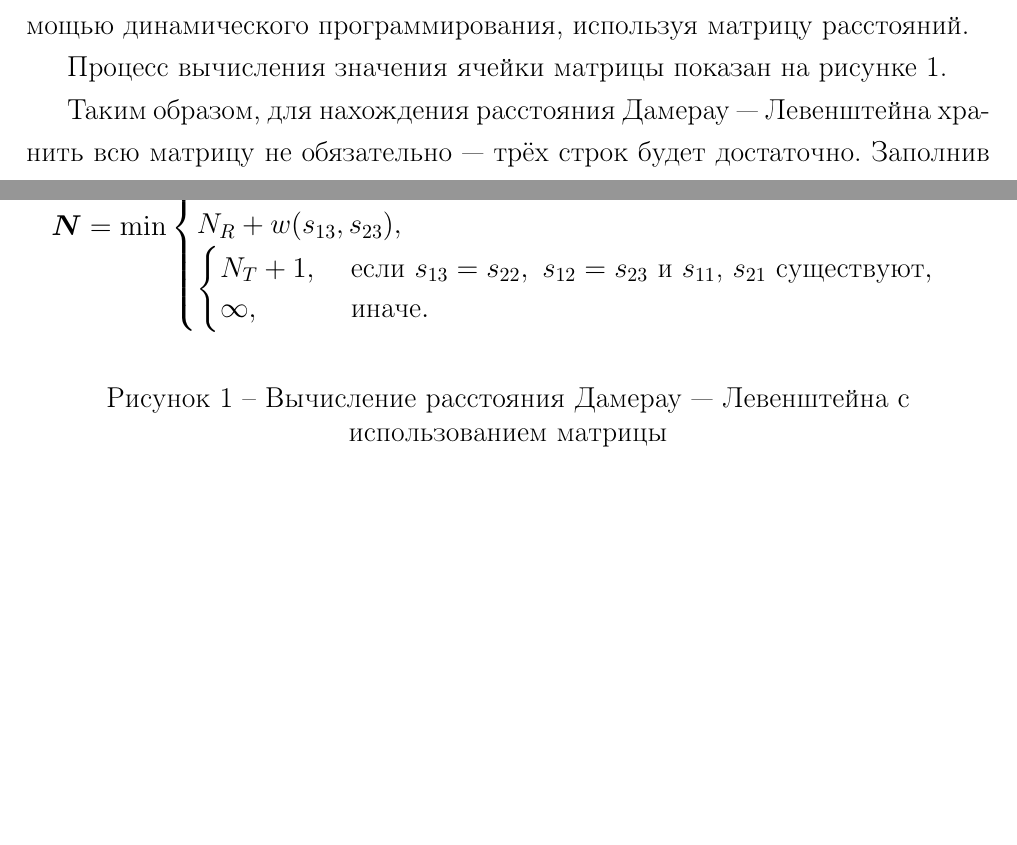
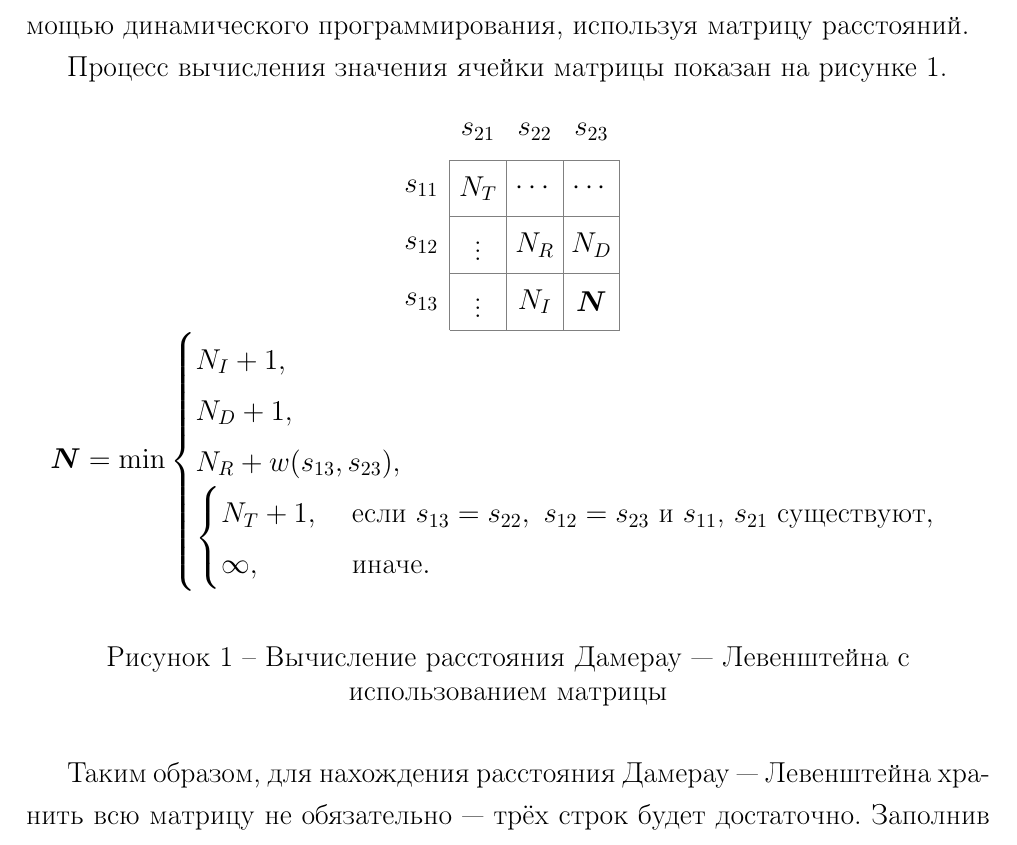
Before and after one commit to runebone/aa-s5-bmstu, a LaTeX document (lab_01/report/main.tex, which reads lab_01/report/preamble.tex): two parts of pages 9 and 10 of 23 before the commit and part of page 9 of 22 after it, the two joined at a grey line, cut so that both start at the same text, the shorter picture padded with empty space. Compiled offline with pdfLaTeX.

Commit message:
usepackage float

```diff
--- a/lab_01/report/preamble.tex
+++ b/lab_01/report/preamble.tex
@@ -274,6 +274,8 @@
 % \newenvironment{code}{\captionsetup{type=listing, singlelinecheck=false, labelsep=endash}}{}
 % \SetupFloatingEnvironment{listing}{name=Листинг}
 
+\usepackage{float} % Place figures anywhere you want
+
 \usepackage{ragged2e} % Перенос слов на следующую строку
 \usepackage{pdfpages}
 
```
